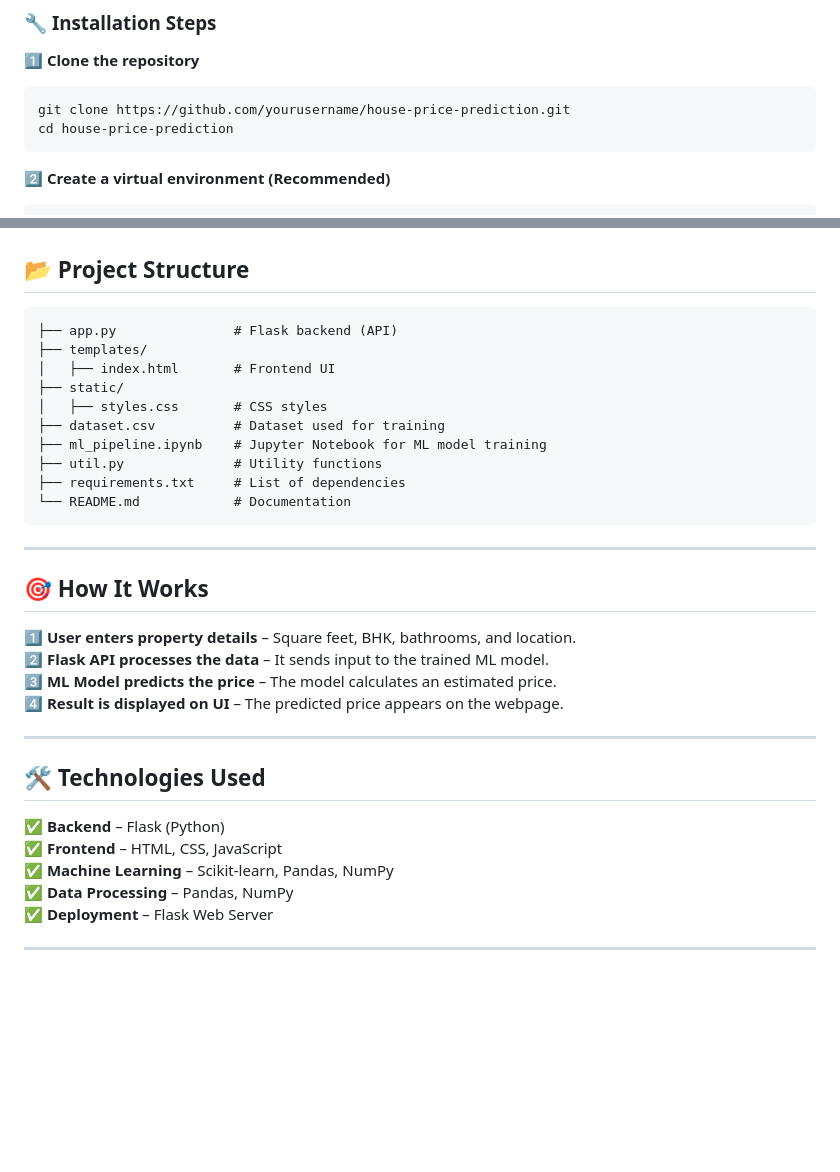
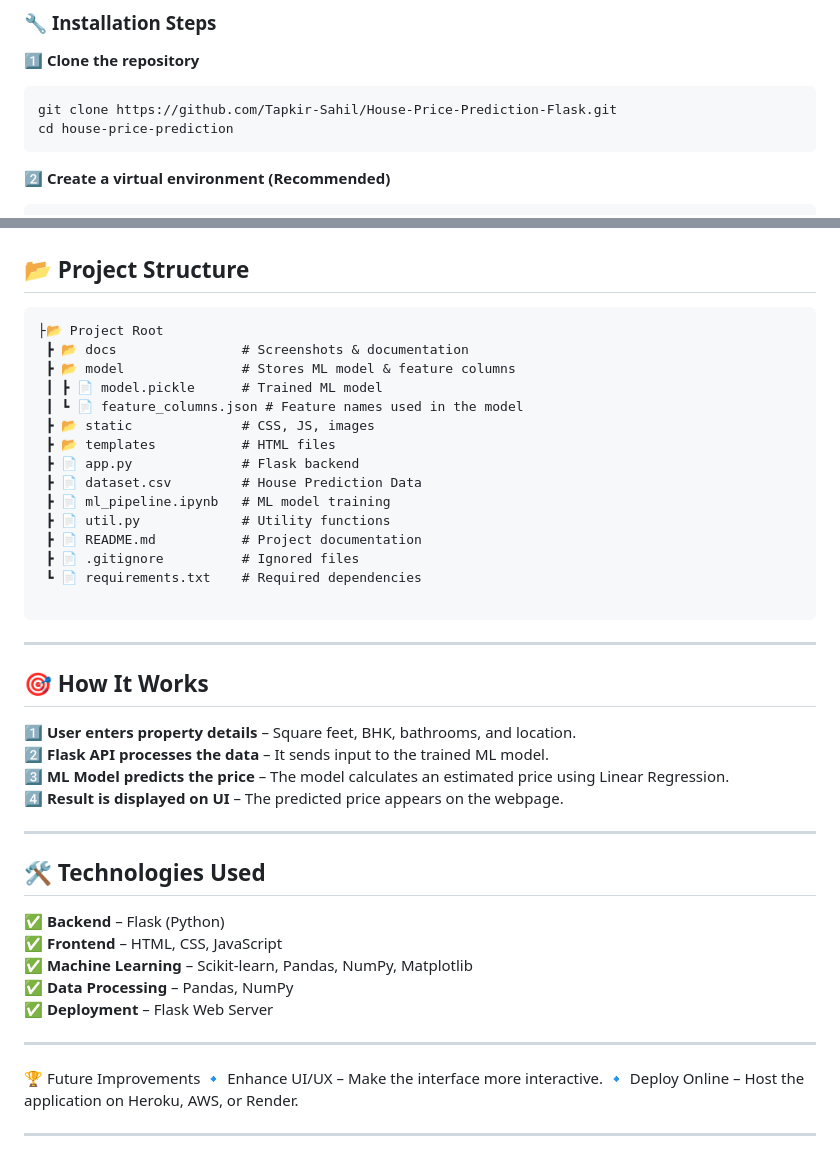
Before and after one commit to Tapkir-Sahil/House-Price-Prediction-Flask, a Markdown page: README.md, 2 parts joined by grey strips. Drawn GitHub-style; blank space fills up the shorter version.

Commit message:
Update README.md with new repository link, enhanced project structure, and additional details on ML model usage

````diff
--- a/README.md
+++ b/README.md
@@ -39,7 +39,7 @@ Ensure you have the following installed on your system:
 
 1️⃣ **Clone the repository**
    ```bash
-   git clone https://github.com/yourusername/house-price-prediction.git
+   git clone https://github.com/Tapkir-Sahil/House-Price-Prediction-Flask.git
    cd house-price-prediction
    ```
 
@@ -74,16 +74,21 @@ python app.py
 
 ## 📂 **Project Structure**
 ```
-├── app.py               # Flask backend (API)
-├── templates/
-│   ├── index.html       # Frontend UI
-├── static/
-│   ├── styles.css       # CSS styles
-├── dataset.csv          # Dataset used for training
-├── ml_pipeline.ipynb    # Jupyter Notebook for ML model training
-├── util.py              # Utility functions
-├── requirements.txt     # List of dependencies
-└── README.md            # Documentation
+├📂 Project Root
+ ┣ 📂 docs                # Screenshots & documentation
+ ┣ 📂 model               # Stores ML model & feature columns
+ ┃ ┣ 📄 model.pickle      # Trained ML model
+ ┃ ┗ 📄 feature_columns.json # Feature names used in the model
+ ┣ 📂 static              # CSS, JS, images
+ ┣ 📂 templates           # HTML files
+ ┣ 📄 app.py              # Flask backend
+ ┣ 📄 dataset.csv         # House Prediction Data
+ ┣ 📄 ml_pipeline.ipynb   # ML model training
+ ┣ 📄 util.py             # Utility functions
+ ┣ 📄 README.md           # Project documentation
+ ┣ 📄 .gitignore          # Ignored files
+ ┗ 📄 requirements.txt    # Required dependencies
+
 ```
 
 ---
@@ -92,7 +97,7 @@ python app.py
 
 1️⃣ **User enters property details** – Square feet, BHK, bathrooms, and location.
 2️⃣ **Flask API processes the data** – It sends input to the trained ML model.
-3️⃣ **ML Model predicts the price** – The model calculates an estimated price.
+3️⃣ **ML Model predicts the price** – The model calculates an estimated price using Linear Regression.
 4️⃣ **Result is displayed on UI** – The predicted price appears on the webpage.
 
 ---
@@ -101,8 +106,14 @@ python app.py
 
 ✅ **Backend** – Flask (Python)
 ✅ **Frontend** – HTML, CSS, JavaScript
-✅ **Machine Learning** – Scikit-learn, Pandas, NumPy
+✅ **Machine Learning** – Scikit-learn, Pandas, NumPy, Matplotlib
 ✅ **Data Processing** – Pandas, NumPy
 ✅ **Deployment** – Flask Web Server
 
 ---
+
+🏆 Future Improvements
+🔹 Enhance UI/UX – Make the interface more interactive.
+🔹 Deploy Online – Host the application on Heroku, AWS, or Render.
+
+---
````
